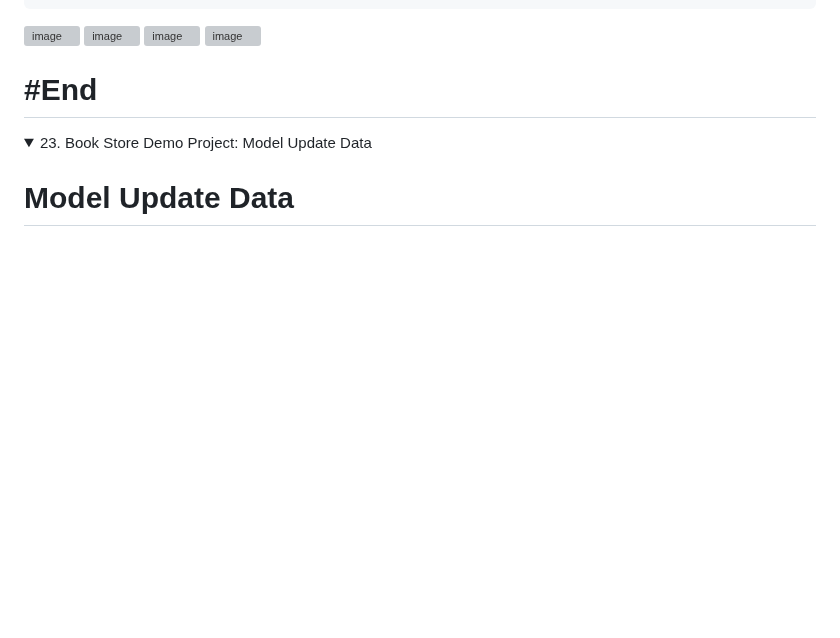
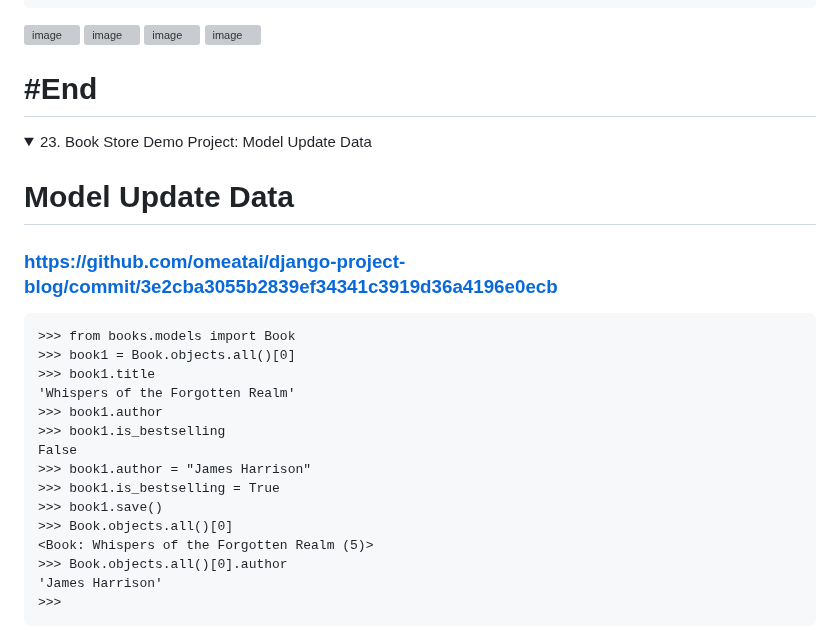
Before and after one commit to omeatai/django-project-blog, a Markdown page: README.md, the part around one of its changes. Rendered like a GitHub page; folded sections open; blank space fills up the shorter version; grey boxes are pictures that could not be loaded.

````diff
--- a/README.md
+++ b/README.md
@@ -516,7 +516,23 @@ Traceback (most recent call last):
 
 # Model Update Data
 
-
+### [https://github.com/omeatai/django-project-blog/commit/3e2cba3055b2839ef34341c3919d36a4196e0ecb](https://github.com/omeatai/django-project-blog/commit/3e2cba3055b2839ef34341c3919d36a4196e0ecb)
 
 ```x
+>>> from books.models import Book
+>>> book1 = Book.objects.all()[0]
+>>> book1.title
+'Whispers of the Forgotten Realm'
+>>> book1.author
+>>> book1.is_bestselling
+False
+>>> book1.author = "James Harrison"
+>>> book1.is_bestselling = True
+>>> book1.save()
+>>> Book.objects.all()[0]
+<Book: Whispers of the Forgotten Realm (5)>
+>>> Book.objects.all()[0].author
+'James Harrison'
+>>>
+```
 
````
Also changed, not shown: other parts of README.md (+10 -1 lines).
